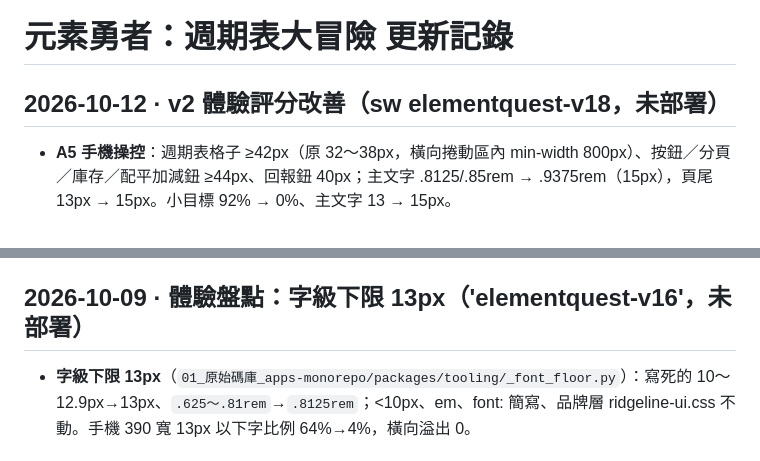
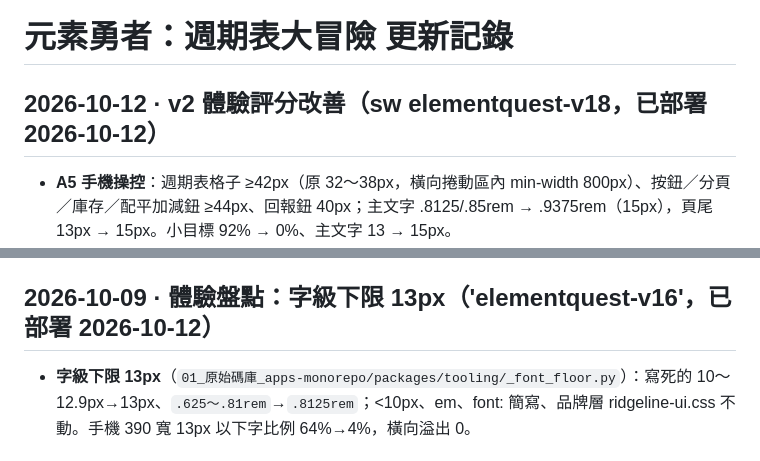
Before and after one commit to fullmodel-star/elementquest, a Markdown page: 更新記錄.md, 2 parts joined by grey strips. Drawn GitHub-style.

Commit message:
更新記錄：標註 2026-10-12 體驗評分改善已部署
Co-Authored-By: Claude Sonnet 5.5 <noreply@anthropic.com>

```diff
--- a/更新記錄.md
+++ b/更新記錄.md
@@ -1,6 +1,6 @@
 # 元素勇者：週期表大冒險 更新記錄
 
-## 2026-10-12 · v2 體驗評分改善（sw elementquest-v18，未部署）
+## 2026-10-12 · v2 體驗評分改善（sw elementquest-v18，已部署 2026-10-12）
 
 - **A5 手機操控**：週期表格子 ≥42px（原 32～38px，橫向捲動區內 min-width 800px）、按鈕／分頁／庫存／配平加減鈕 ≥44px、回報鈕 40px；主文字 .8125/.85rem → .9375rem（15px），頁尾 13px → 15px。小目標 92% → 0%、主文字 13 → 15px。
 - **A8**：aria-label 必須含畫面文字——週期表格子改由 `styleOvCell` 依當下模式（分類／部首／溫度）產生「畫面文字＋另一名稱＋詳情」；`--sub` 改 #A9BBCA、分頁鈕字色 #BECBD5、57-71／89-103 佔位格不再降透明度（對比不足）。Lighthouse 96 → 100。
@@ -14,7 +14,7 @@
 - **頁尾說明文字對比不足**（品牌注入區塊 `.rdg-foot`，盤點 LH color-contrast：對比 2.5–3.2，WCAG AA 要 4.5）：`.rdg-by`／`.rdg-lic`／`.rdg-l3`／`.rdg-fb` 的 opacity .5–.6 → .78–.8、字級 11～12.5px → 13px（簽名 `.rdg-slg` 不動）。Lighthouse 實測頁尾已不在對比不足清單。
 - 範本同步：`~/.claude/skills/ridgeline-branding/scripts/brand_inject.py` 與 monorepo `packages/tooling/_brand_inject.py` 已改，重跑注入器不會退回。
 
-## 2026-10-09 · 體驗盤點：字級下限 13px（'elementquest-v16'，未部署）
+## 2026-10-09 · 體驗盤點：字級下限 13px（'elementquest-v16'，已部署 2026-10-12）
 
 - **字級下限 13px**（`01_原始碼庫_apps-monorepo/packages/tooling/_font_floor.py`）：寫死的 10～12.9px→13px、`.625～.81rem`→`.8125rem`；<10px、em、font: 簡寫、品牌層 ridgeline-ui.css 不動。手機 390 寬 13px 以下字比例 64%→4%，橫向溢出 0。
 
```
